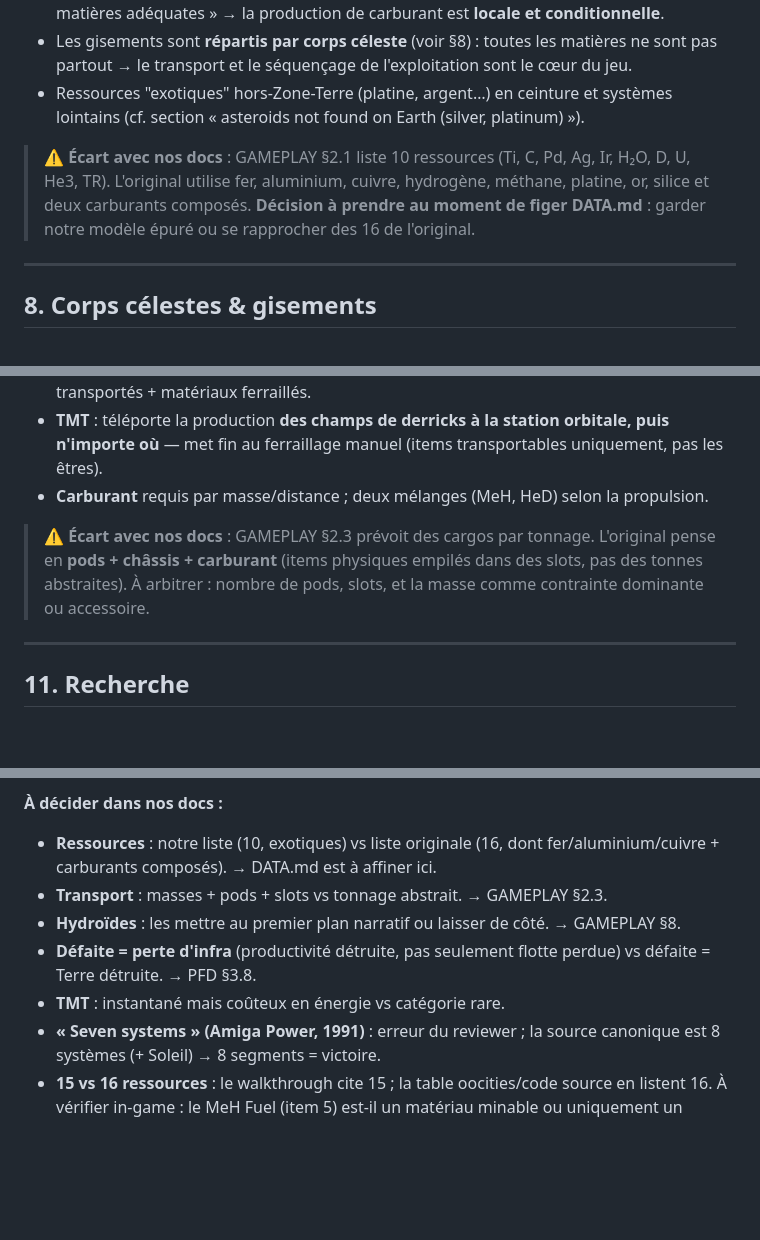
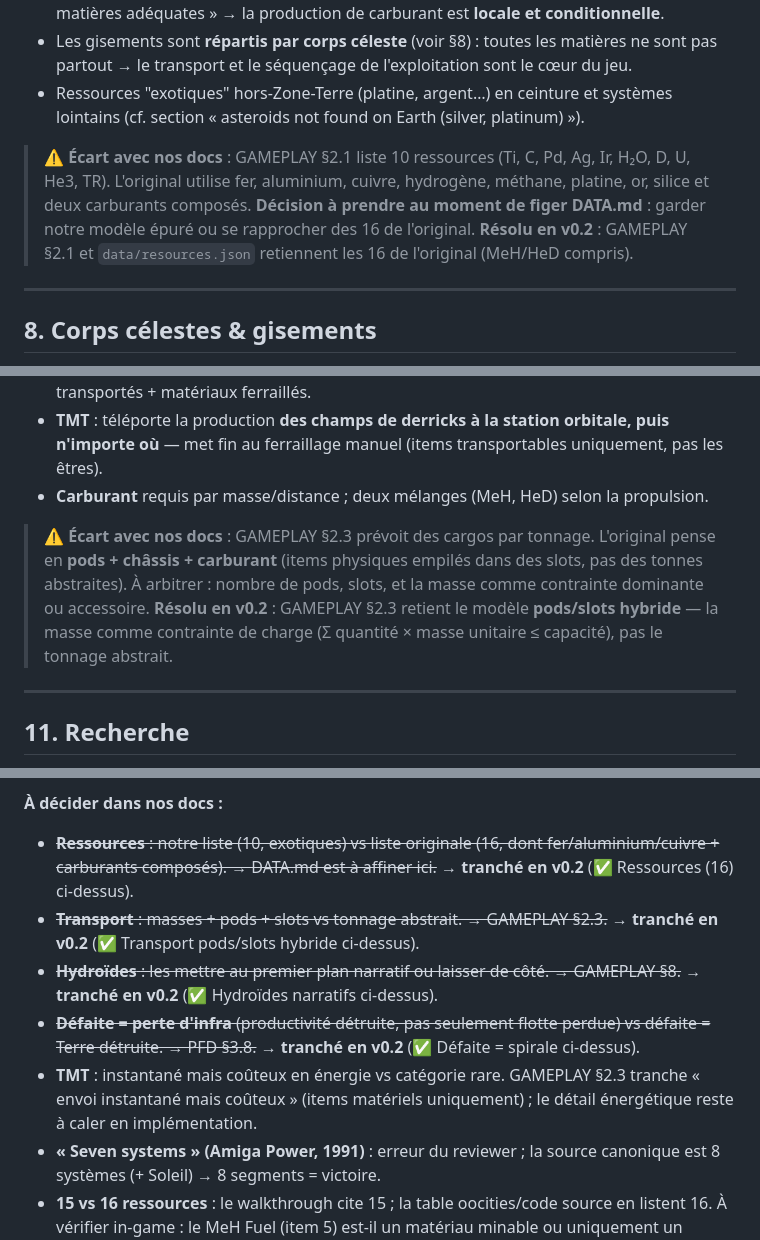
Before and after one commit to giak/deuteros-resurrected-web, a Markdown page: docs/RESEARCH.md, 3 parts joined by grey strips. GitHub-like rendering; blank space fills up the shorter version.

Commit message:
docs(research): écarts résolus en v0.2, Hadrien, §15 tranché

```diff
--- a/docs/RESEARCH.md
+++ b/docs/RESEARCH.md
@@ -104,7 +104,7 @@ L'original comporte **16 ressources/matériaux** (une colonne SQL conservée par
 - Les gisements sont **répartis par corps céleste** (voir §8) : toutes les matières ne sont pas partout → le transport et le séquençage de l'exploitation sont le cœur du jeu.
 - Ressources "exotiques" hors-Zone-Terre (platine, argent…) en ceinture et systèmes lointains (cf. section « asteroids not found on Earth (silver, platinum) »).
 
-> ⚠️ **Écart avec nos docs** : GAMEPLAY §2.1 liste 10 ressources (Ti, C, Pd, Ag, Ir, H₂O, D, U, He3, TR). L'original utilise fer, aluminium, cuivre, hydrogène, méthane, platine, or, silice et deux carburants composés. **Décision à prendre au moment de figer DATA.md** : garder notre modèle épuré ou se rapprocher des 16 de l'original.
+> ⚠️ **Écart avec nos docs** : GAMEPLAY §2.1 liste 10 ressources (Ti, C, Pd, Ag, Ir, H₂O, D, U, He3, TR). L'original utilise fer, aluminium, cuivre, hydrogène, méthane, platine, or, silice et deux carburants composés. **Décision à prendre au moment de figer DATA.md** : garder notre modèle épuré ou se rapprocher des 16 de l'original. **Résolu en v0.2** : GAMEPLAY §2.1 et `data/resources.json` retiennent les 16 de l'original (MeH/HeD compris).
 
 ---
 
@@ -234,7 +234,7 @@ Sources : oocities ; Kimimi ; Track's Mini Guide.
 - **TMT** : téléporte la production **des champs de derricks à la station orbitale, puis n'importe où** — met fin au ferraillage manuel (items transportables uniquement, pas les êtres).
 - **Carburant** requis par masse/distance ; deux mélanges (MeH, HeD) selon la propulsion.
 
-> ⚠️ **Écart avec nos docs** : GAMEPLAY §2.3 prévoit des cargos par tonnage. L'original pense en **pods + châssis + carburant** (items physiques empilés dans des slots, pas des tonnes abstraites). À arbitrer : nombre de pods, slots, et la masse comme contrainte dominante ou accessoire.
+> ⚠️ **Écart avec nos docs** : GAMEPLAY §2.3 prévoit des cargos par tonnage. L'original pense en **pods + châssis + carburant** (items physiques empilés dans des slots, pas des tonnes abstraites). À arbitrer : nombre de pods, slots, et la masse comme contrainte dominante ou accessoire. **Résolu en v0.2** : GAMEPLAY §2.3 retient le modèle **pods/slots hybride** — la masse comme contrainte de charge (Σ quantité × masse unitaire ≤ capacité), pas le tonnage abstrait.
 
 ---
 
@@ -429,11 +429,11 @@ D'après le remake pixel-perfect (deuteros.com), le jeu original contient (statu
 - ✅ **Défaite = spirale** (perte d'infra, pas le seul « Terre détruite ») : voir GAMEPLAY §10, PFD §3.8.
 
 **À décider dans nos docs :**
-- **Ressources** : notre liste (10, exotiques) vs liste originale (16, dont fer/aluminium/cuivre + carburants composés). → DATA.md est à affiner ici.
-- **Transport** : masses + pods + slots vs tonnage abstrait. → GAMEPLAY §2.3.
-- **Hydroïdes** : les mettre au premier plan narratif ou laisser de côté. → GAMEPLAY §8.
-- **Défaite = perte d'infra** (productivité détruite, pas seulement flotte perdue) vs défaite = Terre détruite. → PFD §3.8.
-- **TMT** : instantané mais coûteux en énergie vs catégorie rare.
+- ~~**Ressources** : notre liste (10, exotiques) vs liste originale (16, dont fer/aluminium/cuivre + carburants composés). → DATA.md est à affiner ici.~~ → **tranché en v0.2** (✅ Ressources (16) ci-dessus).
+- ~~**Transport** : masses + pods + slots vs tonnage abstrait. → GAMEPLAY §2.3.~~ → **tranché en v0.2** (✅ Transport pods/slots hybride ci-dessus).
+- ~~**Hydroïdes** : les mettre au premier plan narratif ou laisser de côté. → GAMEPLAY §8.~~ → **tranché en v0.2** (✅ Hydroïdes narratifs ci-dessus).
+- ~~**Défaite = perte d'infra** (productivité détruite, pas seulement flotte perdue) vs défaite = Terre détruite. → PFD §3.8.~~ → **tranché en v0.2** (✅ Défaite = spirale ci-dessus).
+- **TMT** : instantané mais coûteux en énergie vs catégorie rare. GAMEPLAY §2.3 tranche « envoi instantané mais coûteux » (items matériels uniquement) ; le détail énergétique reste à caler en implémentation.
 - **« Seven systems » (Amiga Power, 1991)** : erreur du reviewer ; la source canonique est 8 systèmes (+ Soleil) → 8 segments = victoire.
 - **15 vs 16 ressources** : le walkthrough cite 15 ; la table oocities/code source en listent 16. À vérifier in-game : le MeH Fuel (item 5) est-il un matériau minable ou uniquement un produit crafté ? Les deux sources disent « productible sur tout corps avec les matières ».
 
```
Also changed, not shown: other parts of docs/RESEARCH.md (+2 -2 lines).
